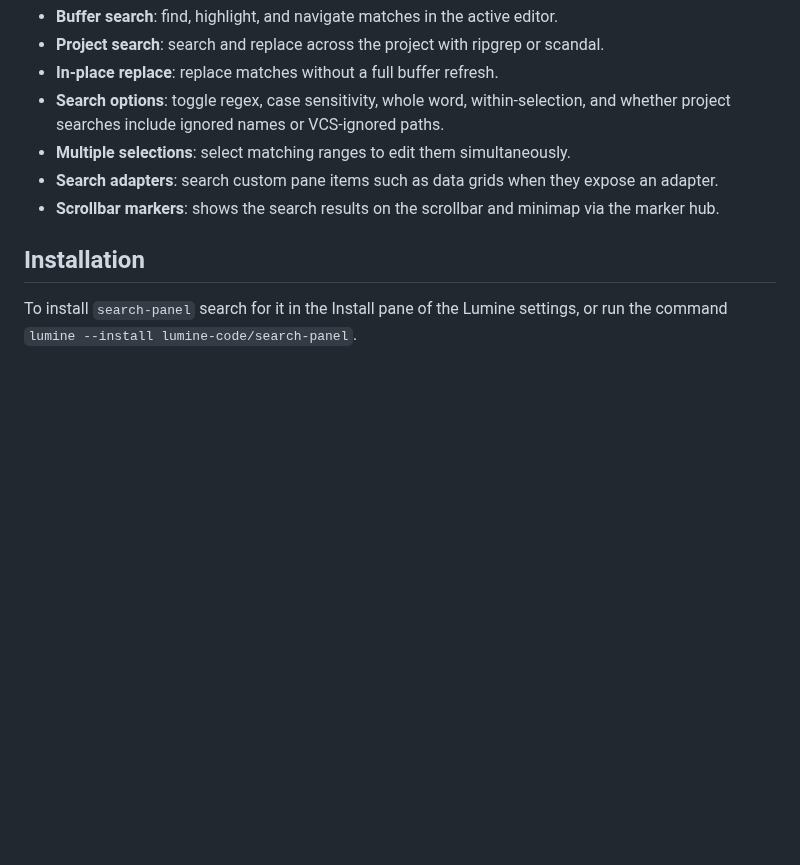
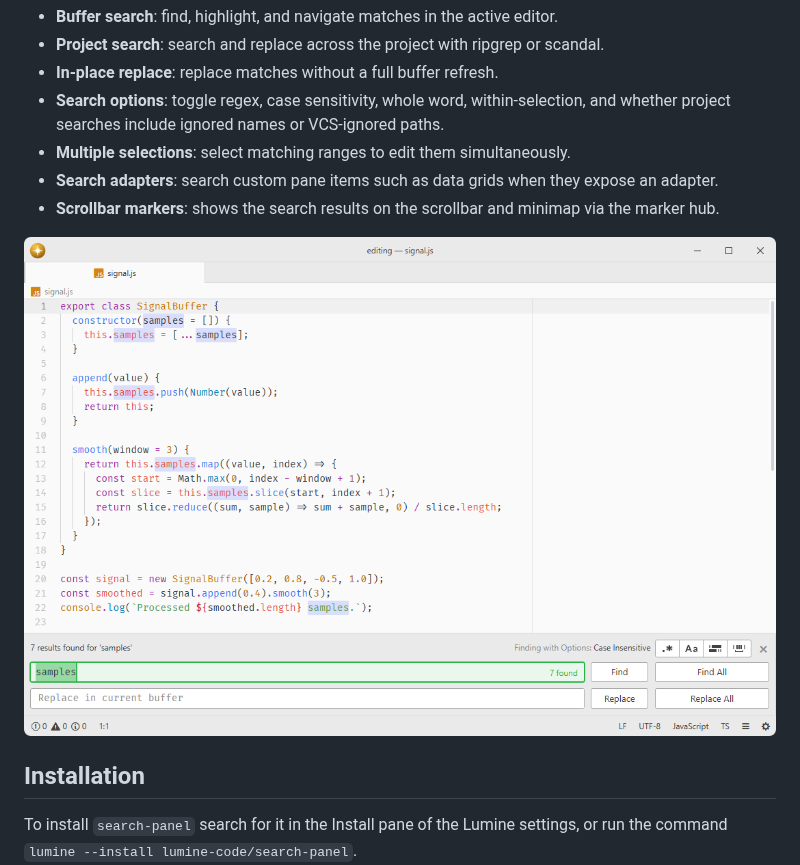
Before and after one commit to lumine-code/search-panel, a Markdown page: README.md, the part around the change. Rendered like a GitHub page; pictures changed too: .github/demo.png (added); blank space fills up the shorter version.

Commit message:
Add screenshots beneath the feature list

```diff
--- a/README.md
+++ b/README.md
@@ -13,6 +13,8 @@ Fork of [pulsar-edit/pulsar](https://github.com/pulsar-edit/pulsar) (`packages/f
 - **Multiple selections**: select matching ranges to edit them simultaneously.
 - **Search adapters**: search custom pane items such as data grids when they expose an adapter.
 - **Scrollbar markers**: shows the search results on the scrollbar and minimap via the marker hub.
+
+![Find occurrences of a symbol in the current file.](.github/demo.png)
 
 ## Installation
 
```
Also changed, not shown: 1 other file.
